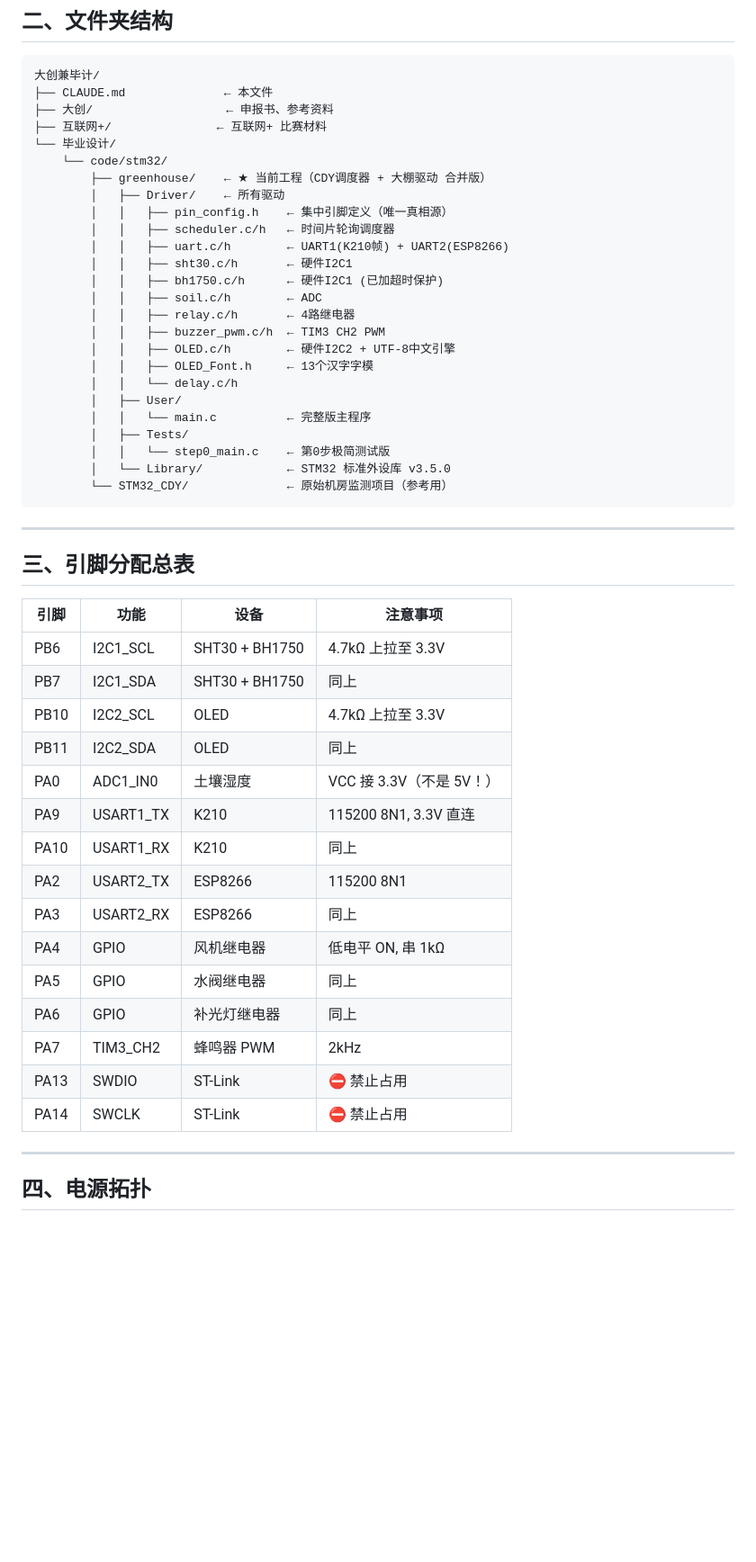
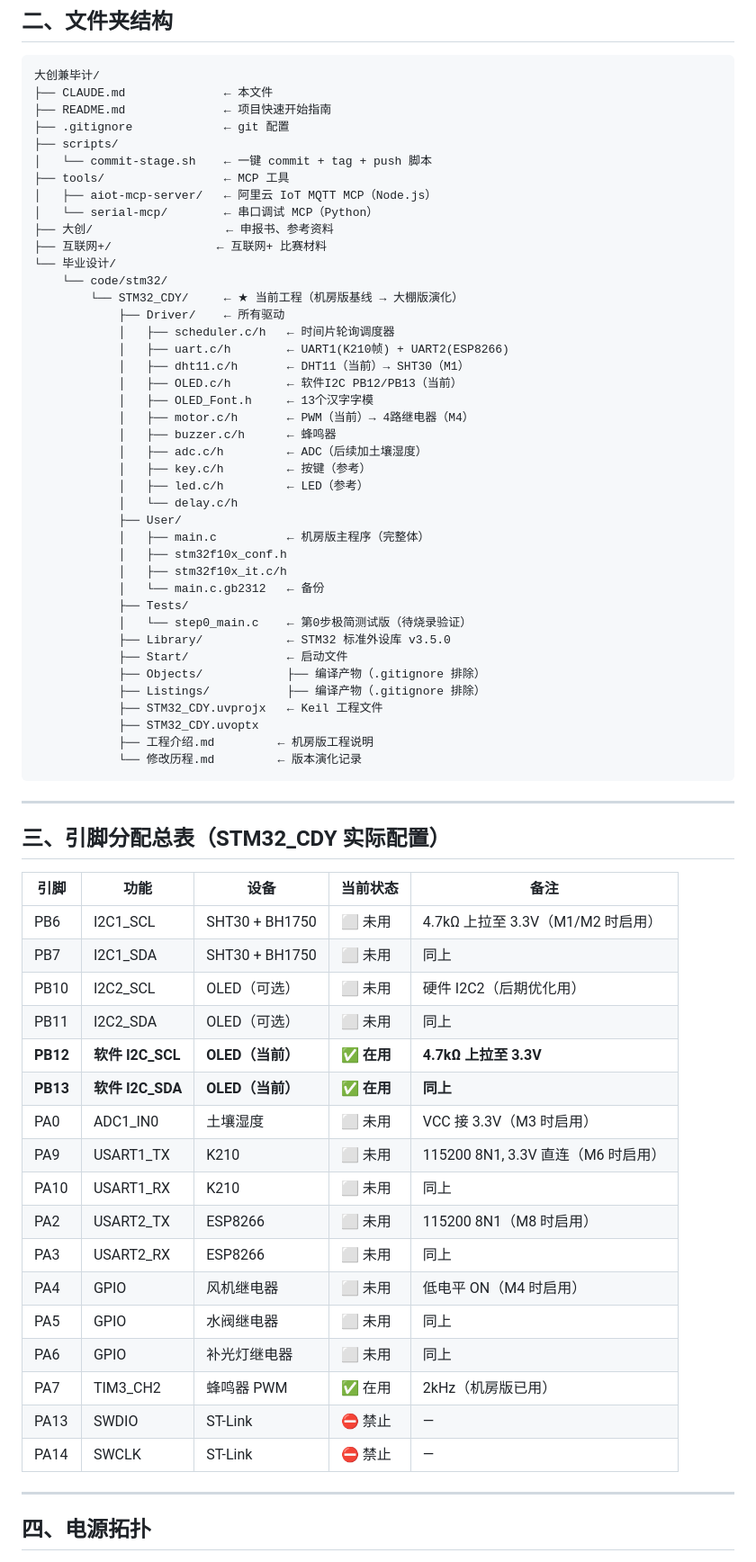
Before and after one commit to Git-cdy/-, a Markdown page: CLAUDE.md, the part around one of its changes. Shown at 90% size. Rendered like a GitHub page; blank space fills up the shorter version.

Commit message:
docs: 更新 CLAUDE.md 对齐 STM32_CDY 实际配置
- 文件夹结构改为 STM32_CDY（greenhouse 已删）
- 引脚表改为实际配置（PB12/13 软件 I2C，DHT11 当前）
- 开发原则改为 M1-M9 milestone 模式（从机房版演化到大棚版）
- 当前状态更新（v1.0-jifang-baseline 已提交）
- 工具链状态更新（MCP + USB-TTL 就绪）

````diff
--- a/CLAUDE.md
+++ b/CLAUDE.md
@@ -32,52 +32,70 @@
 ```
 大创兼毕计/
 ├── CLAUDE.md              ← 本文件
+├── README.md              ← 项目快速开始指南
+├── .gitignore             ← git 配置
+├── scripts/
+│   └── commit-stage.sh    ← 一键 commit + tag + push 脚本
+├── tools/                 ← MCP 工具
+│   ├── aiot-mcp-server/   ← 阿里云 IoT MQTT MCP（Node.js）
+│   └── serial-mcp/        ← 串口调试 MCP（Python）
 ├── 大创/                   ← 申报书、参考资料
 ├── 互联网+/               ← 互联网+ 比赛材料
 └── 毕业设计/
     └── code/stm32/
-        ├── greenhouse/    ← ★ 当前工程（CDY调度器 + 大棚驱动 合并版）
-        │   ├── Driver/    ← 所有驱动
-        │   │   ├── pin_config.h    ← 集中引脚定义（唯一真相源）
-        │   │   ├── scheduler.c/h   ← 时间片轮询调度器
-        │   │   ├── uart.c/h        ← UART1(K210帧) + UART2(ESP8266)
-        │   │   ├── sht30.c/h       ← 硬件I2C1
-        │   │   ├── bh1750.c/h      ← 硬件I2C1 (已加超时保护)
-        │   │   ├── soil.c/h        ← ADC
-        │   │   ├── relay.c/h       ← 4路继电器
-        │   │   ├── buzzer_pwm.c/h  ← TIM3 CH2 PWM
-        │   │   ├── OLED.c/h        ← 硬件I2C2 + UTF-8中文引擎
-        │   │   ├── OLED_Font.h     ← 13个汉字字模
-        │   │   └── delay.c/h
-        │   ├── User/
-        │   │   └── main.c          ← 完整版主程序
-        │   ├── Tests/
-        │   │   └── step0_main.c    ← 第0步极简测试版
-        │   └── Library/            ← STM32 标准外设库 v3.5.0
-        └── STM32_CDY/              ← 原始机房监测项目（参考用）
+        └── STM32_CDY/     ← ★ 当前工程（机房版基线 → 大棚版演化）
+            ├── Driver/    ← 所有驱动
+            │   ├── scheduler.c/h   ← 时间片轮询调度器
+            │   ├── uart.c/h        ← UART1(K210帧) + UART2(ESP8266)
+            │   ├── dht11.c/h       ← DHT11（当前）→ SHT30（M1）
+            │   ├── OLED.c/h        ← 软件I2C PB12/PB13（当前）
+            │   ├── OLED_Font.h     ← 13个汉字字模
+            │   ├── motor.c/h       ← PWM（当前）→ 4路继电器（M4）
+            │   ├── buzzer.c/h      ← 蜂鸣器
+            │   ├── adc.c/h         ← ADC（后续加土壤湿度）
+            │   ├── key.c/h         ← 按键（参考）
+            │   ├── led.c/h         ← LED（参考）
+            │   └── delay.c/h
+            ├── User/
+            │   ├── main.c          ← 机房版主程序（完整体）
+            │   ├── stm32f10x_conf.h
+            │   ├── stm32f10x_it.c/h
+            │   └── main.c.gb2312   ← 备份
+            ├── Tests/
+            │   └── step0_main.c    ← 第0步极简测试版（待烧录验证）
+            ├── Library/            ← STM32 标准外设库 v3.5.0
+            ├── Start/              ← 启动文件
+            ├── Objects/            ├── 编译产物（.gitignore 排除）
+            ├── Listings/           ├── 编译产物（.gitignore 排除）
+            ├── STM32_CDY.uvprojx   ← Keil 工程文件
+            ├── STM32_CDY.uvoptx
+            ├── 工程介绍.md         ← 机房版工程说明
+            └── 修改历程.md         ← 版本演化记录
 ```
 
 ---
 
-## 三、引脚分配总表
+## 三、引脚分配总表（STM32_CDY 实际配置）
 
-| 引脚 | 功能 | 设备 | 注意事项 |
-|------|------|------|---------|
-| PB6 | I2C1_SCL | SHT30 + BH1750 | 4.7kΩ 上拉至 3.3V |
-| PB7 | I2C1_SDA | SHT30 + BH1750 | 同上 |
-| PB10 | I2C2_SCL | OLED | 4.7kΩ 上拉至 3.3V |
-| PB11 | I2C2_SDA | OLED | 同上 |
-| PA0 | ADC1_IN0 | 土壤湿度 | VCC 接 3.3V（不是 5V！） |
-| PA9 | USART1_TX | K210 | 115200 8N1, 3.3V 直连 |
-| PA10 | USART1_RX | K210 | 同上 |
-| PA2 | USART2_TX | ESP8266 | 115200 8N1 |
-| PA3 | USART2_RX | ESP8266 | 同上 |
-| PA4 | GPIO | 风机继电器 | 低电平 ON, 串 1kΩ |
-| PA5 | GPIO | 水阀继电器 | 同上 |
-| PA6 | GPIO | 补光灯继电器 | 同上 |
-| PA7 | TIM3_CH2 | 蜂鸣器 PWM | 2kHz |
-| PA13 | SWDIO | ST-Link | ⛔ 禁止占用 |
-| PA14 | SWCLK | ST-Link | ⛔ 禁止占用 |
+| 引脚 | 功能 | 设备 | 当前状态 | 备注 |
+|------|------|------|---------|------|
+| PB6 | I2C1_SCL | SHT30 + BH1750 | ⬜ 未用 | 4.7kΩ 上拉至 3.3V（M1/M2 时启用） |
+| PB7 | I2C1_SDA | SHT30 + BH1750 | ⬜ 未用 | 同上 |
+| PB10 | I2C2_SCL | OLED（可选） | ⬜ 未用 | 硬件 I2C2（后期优化用） |
+| PB11 | I2C2_SDA | OLED（可选） | ⬜ 未用 | 同上 |
+| **PB12** | **软件 I2C_SCL** | **OLED（当前）** | **✅ 在用** | **4.7kΩ 上拉至 3.3V** |
+| **PB13** | **软件 I2C_SDA** | **OLED（当前）** | **✅ 在用** | **同上** |
+| PA0 | ADC1_IN0 | 土壤湿度 | ⬜ 未用 | VCC 接 3.3V（M3 时启用） |
+| PA9 | USART1_TX | K210 | ⬜ 未用 | 115200 8N1, 3.3V 直连（M6 时启用） |
+| PA10 | USART1_RX | K210 | ⬜ 未用 | 同上 |
+| PA2 | USART2_TX | ESP8266 | ⬜ 未用 | 115200 8N1（M8 时启用） |
+| PA3 | USART2_RX | ESP8266 | ⬜ 未用 | 同上 |
+| PA4 | GPIO | 风机继电器 | ⬜ 未用 | 低电平 ON（M4 时启用） |
+| PA5 | GPIO | 水阀继电器 | ⬜ 未用 | 同上 |
+| PA6 | GPIO | 补光灯继电器 | ⬜ 未用 | 同上 |
+| PA7 | TIM3_CH2 | 蜂鸣器 PWM | ✅ 在用 | 2kHz（机房版已用） |
+| PA13 | SWDIO | ST-Link | ⛔ 禁止 | — |
+| PA14 | SWCLK | ST-Link | ⛔ 禁止 | — |
 
 ---
 
````
Also changed, not shown: other parts of CLAUDE.md (+42 -20 lines).
